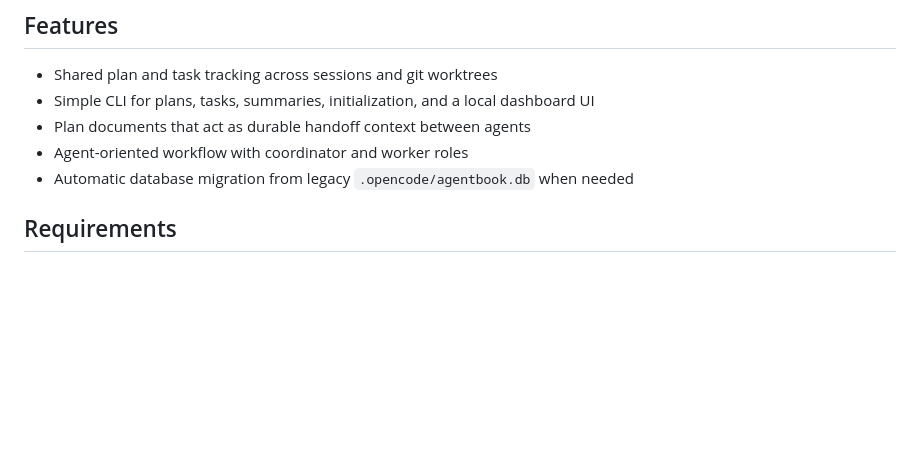
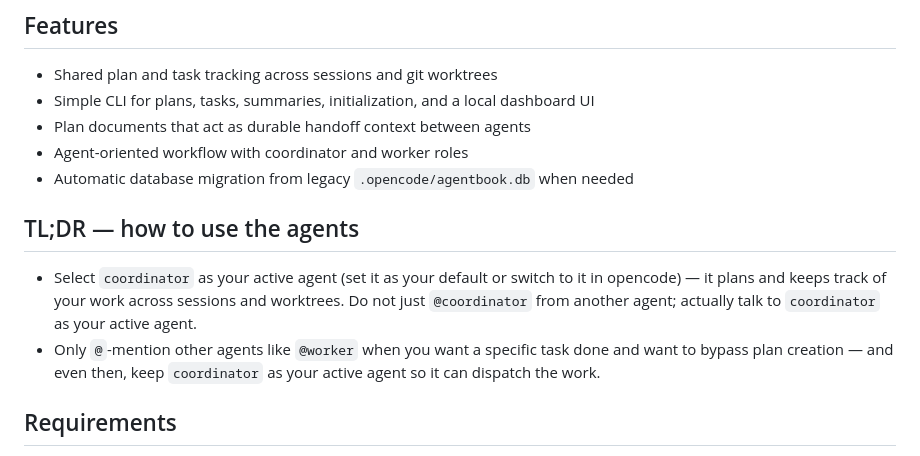
Before and after one commit to jmfederico/agentbook, a Markdown page: README.md, the part around the change. Drawn GitHub-style; blank space fills up the shorter version.

Commit message:
docs(readme): add TL;DR on how to use the agents
Clarify for humans that coordinator should be selected as the active
agent (not just @-mentioned) and that @-mentioning other agents like
worker is an escape hatch to bypass plan creation while still
dispatching through coordinator.

```diff
--- a/README.md
+++ b/README.md
@@ -11,6 +11,11 @@ Cross-session plan tracking for AI agents, backed by SQLite.
 - Plan documents that act as durable handoff context between agents
 - Agent-oriented workflow with coordinator and worker roles
 - Automatic database migration from legacy `.opencode/agentbook.db` when needed
+
+## TL;DR — how to use the agents
+
+- Select `coordinator` as your active agent (set it as your default or switch to it in opencode) — it plans and keeps track of your work across sessions and worktrees. Do not just `@coordinator` from another agent; actually talk to `coordinator` as your active agent.
+- Only `@`-mention other agents like `@worker` when you want a specific task done and want to bypass plan creation — and even then, keep `coordinator` as your active agent so it can dispatch the work.
 
 ## Requirements
 
```
